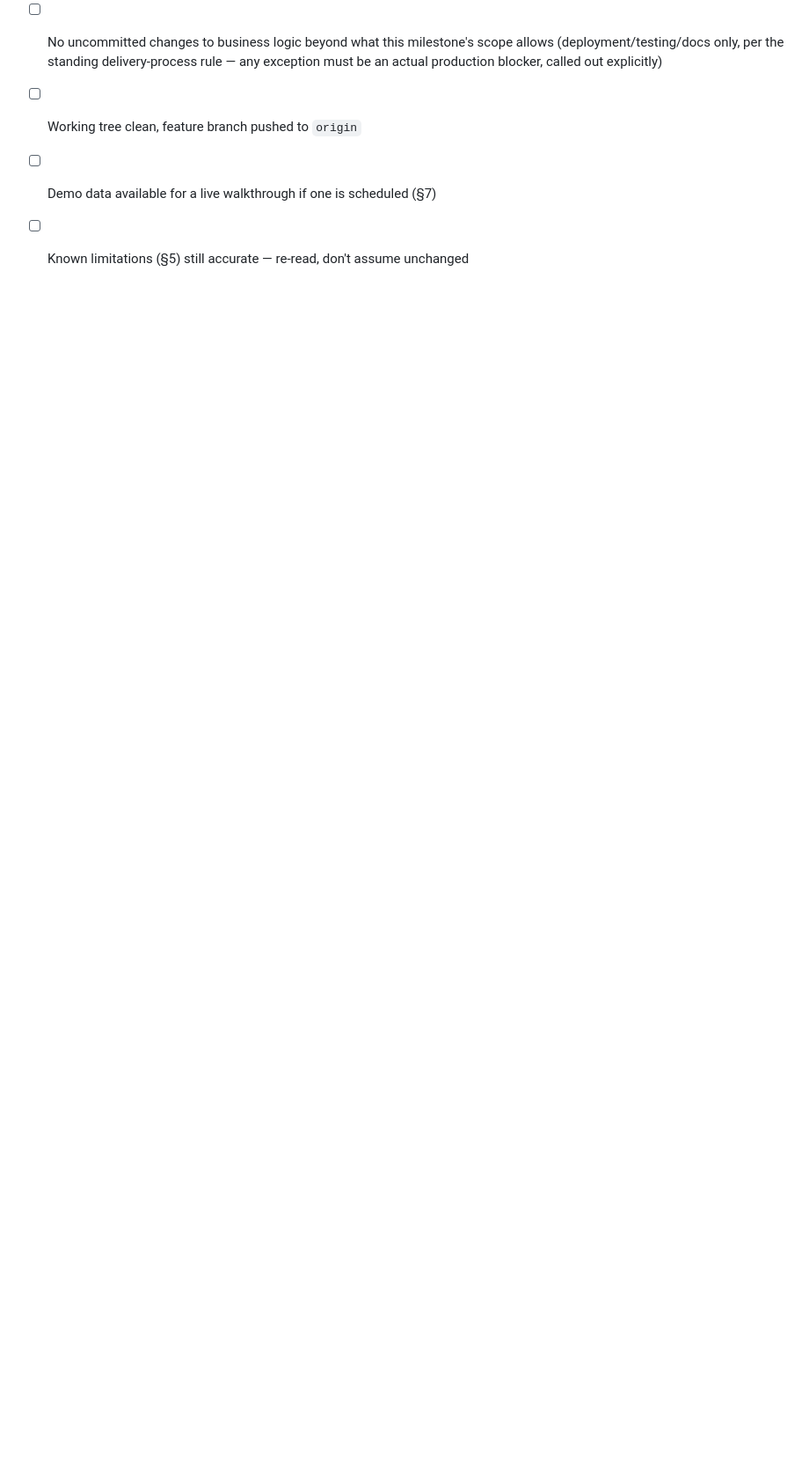
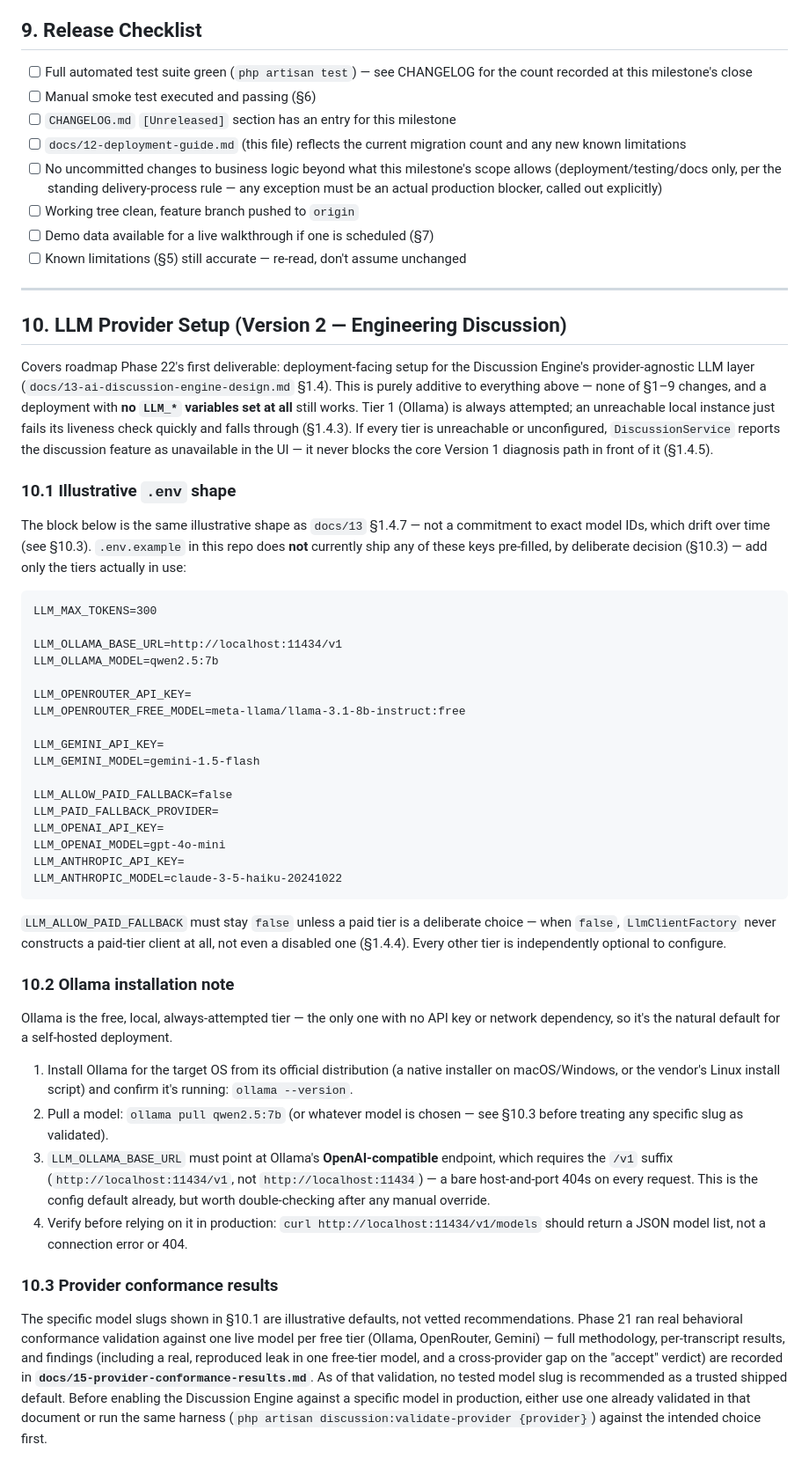
Before and after one commit to xcsi/AI-CaseLab, a Markdown page: docs/12-deployment-guide.md, the part around the change. Shown at 88% size. Rendered like a GitHub page; blank space fills up the shorter version.

Commit message:
docs(deployment): Phase 22 Milestone 1 — LLM provider setup, Ollama note, conformance pointer
Adds a new deployment-guide section covering the Discussion Engine's
LLM provider setup: the illustrative .env shape from docs/13 §1.4.7,
an Ollama installation note (including the /v1 endpoint-suffix
gotcha Phase 21 validation found), and a pointer to Phase 21's
provider conformance results, without touching any other section.

````diff
--- a/docs/12-deployment-guide.md
+++ b/docs/12-deployment-guide.md
@@ -180,3 +180,48 @@ Suggested demo script: log in as `admin@aicaselab.test` to show the authoring/ru
 - [ ] Working tree clean, feature branch pushed to `origin`
 - [ ] Demo data available for a live walkthrough if one is scheduled (§7)
 - [ ] Known limitations (§5) still accurate — re-read, don't assume unchanged
+
+---
+
+## 10. LLM Provider Setup (Version 2 — Engineering Discussion)
+
+Covers roadmap Phase 22's first deliverable: deployment-facing setup for the Discussion Engine's provider-agnostic LLM layer (`docs/13-ai-discussion-engine-design.md` §1.4). This is purely additive to everything above — none of §1–9 changes, and a deployment with **no `LLM_*` variables set at all** still works. Tier 1 (Ollama) is always attempted; an unreachable local instance just fails its liveness check quickly and falls through (§1.4.3). If every tier is unreachable or unconfigured, `DiscussionService` reports the discussion feature as unavailable in the UI — it never blocks the core Version 1 diagnosis path in front of it (§1.4.5).
+
+### 10.1 Illustrative `.env` shape
+
+The block below is the same illustrative shape as `docs/13` §1.4.7 — not a commitment to exact model IDs, which drift over time (see §10.3). `.env.example` in this repo does **not** currently ship any of these keys pre-filled, by deliberate decision (§10.3) — add only the tiers actually in use:
+
+```
+LLM_MAX_TOKENS=300
+
+LLM_OLLAMA_BASE_URL=http://localhost:11434/v1
+LLM_OLLAMA_MODEL=qwen2.5:7b
+
+LLM_OPENROUTER_API_KEY=
+LLM_OPENROUTER_FREE_MODEL=meta-llama/llama-3.1-8b-instruct:free
+
+LLM_GEMINI_API_KEY=
+LLM_GEMINI_MODEL=gemini-1.5-flash
+
+LLM_ALLOW_PAID_FALLBACK=false
+LLM_PAID_FALLBACK_PROVIDER=
+LLM_OPENAI_API_KEY=
+LLM_OPENAI_MODEL=gpt-4o-mini
+LLM_ANTHROPIC_API_KEY=
+LLM_ANTHROPIC_MODEL=claude-3-5-haiku-20241022
+```
+
+`LLM_ALLOW_PAID_FALLBACK` must stay `false` unless a paid tier is a deliberate choice — when `false`, `LlmClientFactory` never constructs a paid-tier client at all, not even a disabled one (§1.4.4). Every other tier is independently optional to configure.
+
+### 10.2 Ollama installation note
+
+Ollama is the free, local, always-attempted tier — the only one with no API key or network dependency, so it's the natural default for a self-hosted deployment.
+
+1. Install Ollama for the target OS from its official distribution (a native installer on macOS/Windows, or the vendor's Linux install script) and confirm it's running: `ollama --version`.
+2. Pull a model: `ollama pull qwen2.5:7b` (or whatever model is chosen — see §10.3 before treating any specific slug as validated).
+3. `LLM_OLLAMA_BASE_URL` must point at Ollama's **OpenAI-compatible** endpoint, which requires the `/v1` suffix (`http://localhost:11434/v1`, not `http://localhost:11434`) — a bare host-and-port 404s on every request. This is the config default already, but worth double-checking after any manual override.
+4. Verify before relying on it in production: `curl http://localhost:11434/v1/models` should return a JSON model list, not a connection error or 404.
+
+### 10.3 Provider conformance results
+
+The specific model slugs shown in §10.1 are illustrative defaults, not vetted recommendations. Phase 21 ran real behavioral conformance validation against one live model per free tier (Ollama, OpenRouter, Gemini) — full methodology, per-transcript results, and findings (including a real, reproduced leak in one free-tier model, and a cross-provider gap on the "accept" verdict) are recorded in **`docs/15-provider-conformance-results.md`**. As of that validation, no tested model slug is recommended as a trusted shipped default. Before enabling the Discussion Engine against a specific model in production, either use one already validated in that document or run the same harness (`php artisan discussion:validate-provider {provider}`) against the intended choice first.
````
